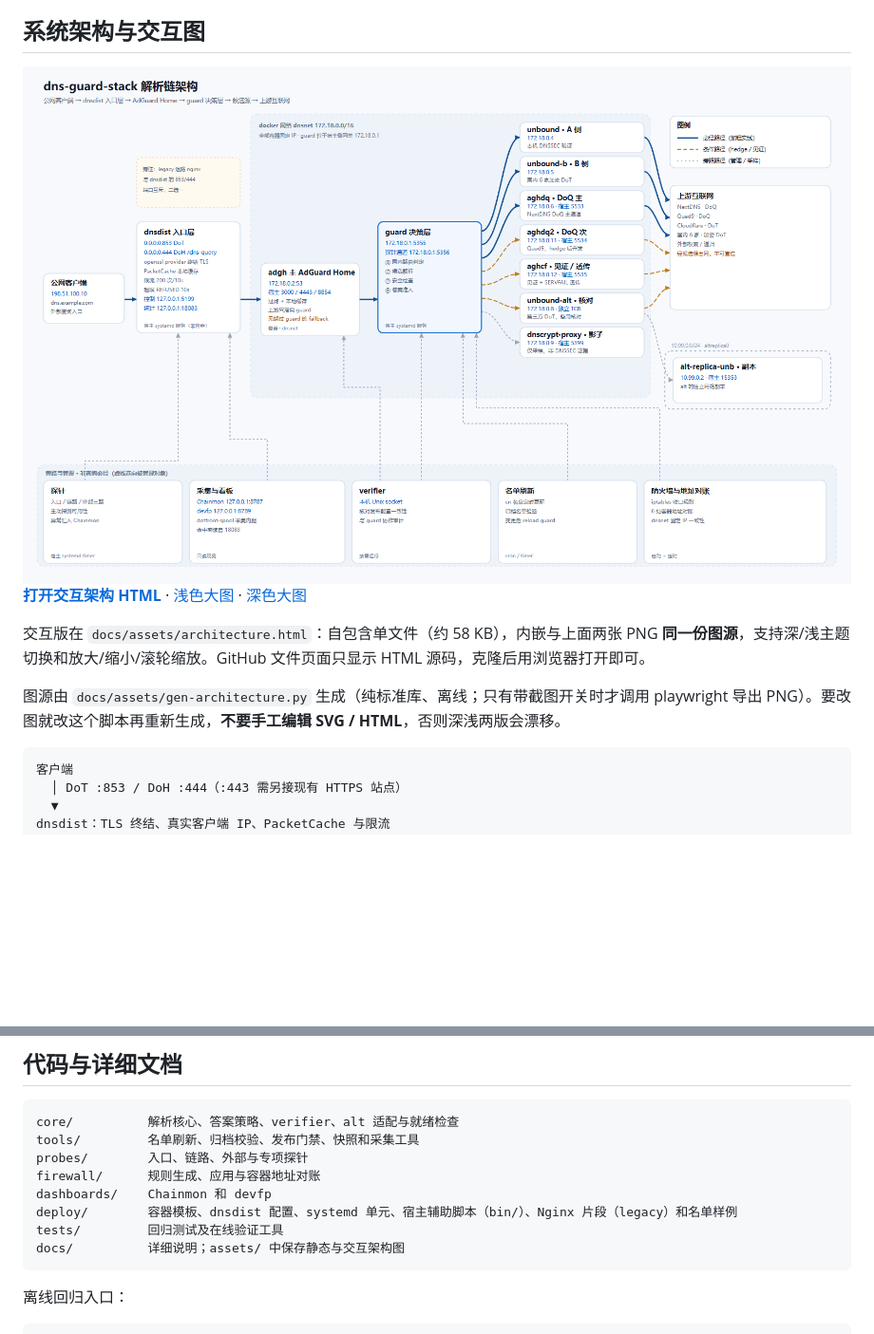
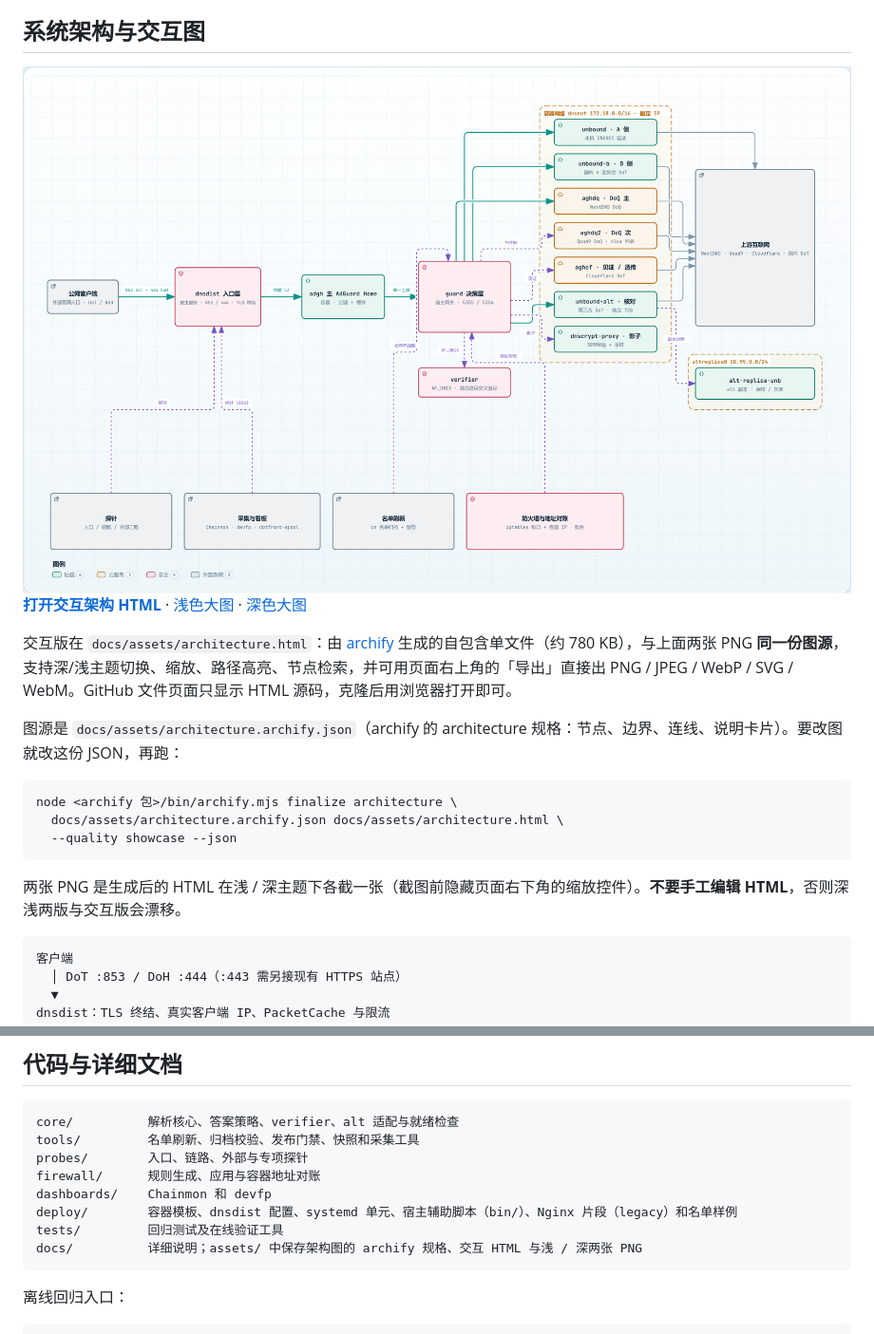
Before and after one commit to Logic769/dns-guard-stack, a Markdown page: README.md, 2 parts joined by grey strips. Shown at 95% size. GitHub-like rendering; pictures changed too: docs/assets/architecture-light.png; blank space fills up the shorter version.

Commit message:
docs: 架构图改用 archify 生成（交互 HTML + 浅/深 PNG + 图源 JSON）
原图由 docs/assets/gen-architecture.py 手写 SVG 生成，2026-10-16 之后未再更新，
缺 dnsdist 入口与 aghdq2 / aghcf 两个新出口。改用 archify 的 architecture 规格：

- docs/assets/architecture.archify.json：图源（18 节点 / 2 边界组 / 22 连线 / 3 张说明卡），
  主链为 客户端 → dnsdist → adgh → guard → 8 个候选源 → 上游，verifier 与
  探针 / 看板 / 名单刷新 / 防火墙走旁路。
- docs/assets/architecture.html：archify finalize（--quality showcase）产物，自包含单文件，
  支持深 / 浅主题、缩放、路径高亮、节点检索与内置 PNG/JPEG/WebP/SVG/WebM 导出。
- docs/assets/architecture-{light,dark}.png：同一 HTML 在两种主题下的截图。
- 移除 gen-architecture.py 与两张 SVG：图源已由 archify 规格取代，避免两份图源各自漂移。

README 同步：图注补全新出口，交互版说明改为 archify 生成并给出重新生成的命令，
目录说明改为 archify 规格 + HTML + 两张 PNG。

````diff
--- a/README.md
+++ b/README.md
@@ -28,9 +28,17 @@
 
 **[打开交互架构 HTML](docs/assets/architecture.html)** · [浅色大图](docs/assets/architecture-light.png) · [深色大图](docs/assets/architecture-dark.png)
 
-交互版在 `docs/assets/architecture.html`：自包含单文件（约 58 KB），内嵌与上面两张 PNG **同一份图源**，支持深/浅主题切换和放大/缩小/滚轮缩放。GitHub 文件页面只显示 HTML 源码，克隆后用浏览器打开即可。
+交互版在 `docs/assets/architecture.html`：由 [archify](https://github.com/tt-a1i/archify) 生成的自包含单文件（约 780 KB），与上面两张 PNG **同一份图源**，支持深/浅主题切换、缩放、路径高亮、节点检索，并可用页面右上角的「导出」直接出 PNG / JPEG / WebP / SVG / WebM。GitHub 文件页面只显示 HTML 源码，克隆后用浏览器打开即可。
 
-图源由 `docs/assets/gen-architecture.py` 生成（纯标准库、离线；只有带截图开关时才调用 playwright 导出 PNG）。要改图就改这个脚本再重新生成，**不要手工编辑 SVG / HTML**，否则深浅两版会漂移。
+图源是 `docs/assets/architecture.archify.json`（archify 的 architecture 规格：节点、边界、连线、说明卡片）。要改图就改这份 JSON，再跑：
+
+```bash
+node <archify 包>/bin/archify.mjs finalize architecture \
+  docs/assets/architecture.archify.json docs/assets/architecture.html \
+  --quality showcase --json
+```
+
+两张 PNG 是生成后的 HTML 在浅 / 深主题下各截一张（截图前隐藏页面右下角的缩放控件）。**不要手工编辑 HTML**，否则深浅两版与交互版会漂移。
 
 ```text
 客户端
@@ -345,7 +353,7 @@ firewall/      规则生成、应用与容器地址对账
 dashboards/    Chainmon 和 devfp
 deploy/        容器模板、dnsdist 配置、systemd 单元、宿主辅助脚本（bin/）、Nginx 片段（legacy）和名单样例
 tests/         回归测试及在线验证工具
-docs/          详细说明；assets/ 中保存静态与交互架构图
+docs/          详细说明；assets/ 中保存架构图的 archify 规格、交互 HTML 与浅 / 深两张 PNG
 ```
 
 离线回归入口：
````
Also changed, not shown: other parts of README.md (+1 -1 lines), docs/assets/architecture-dark.png, 5 other files.
